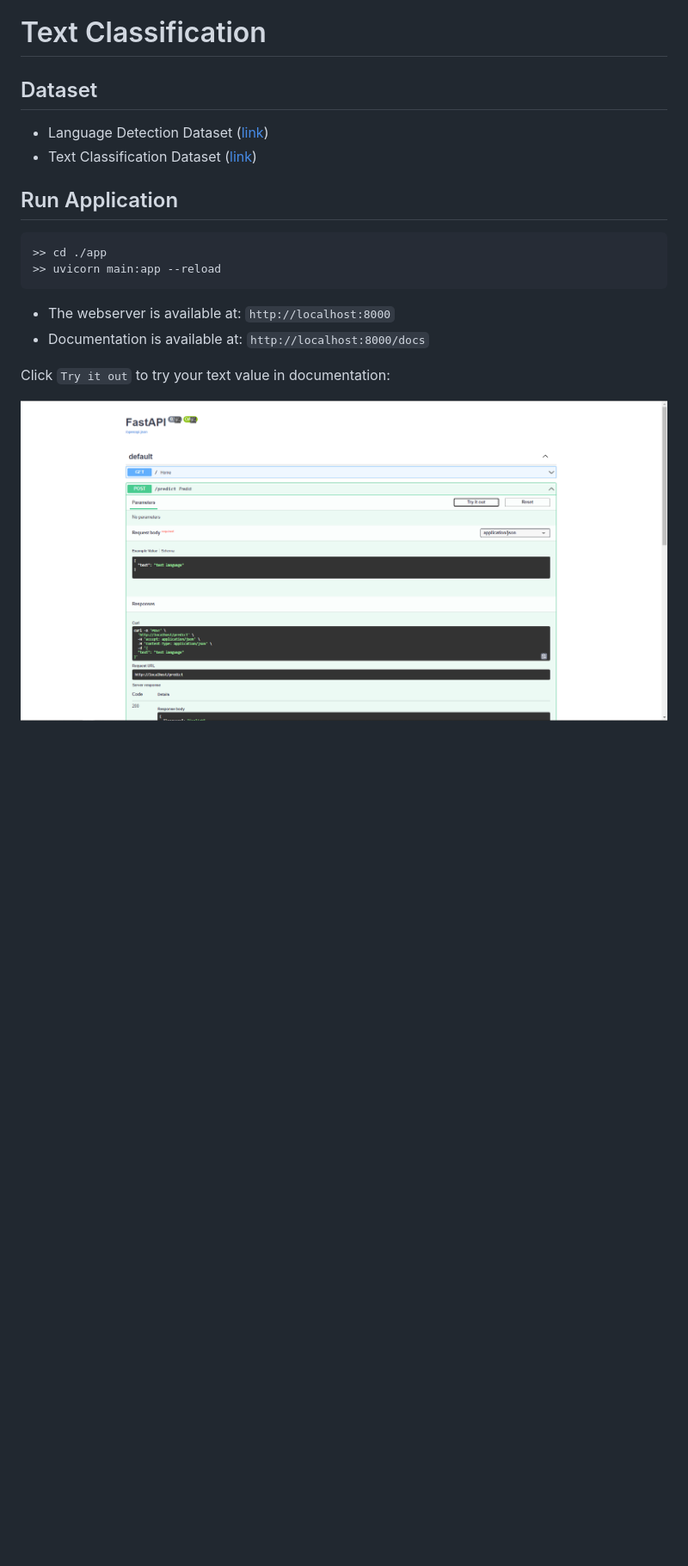
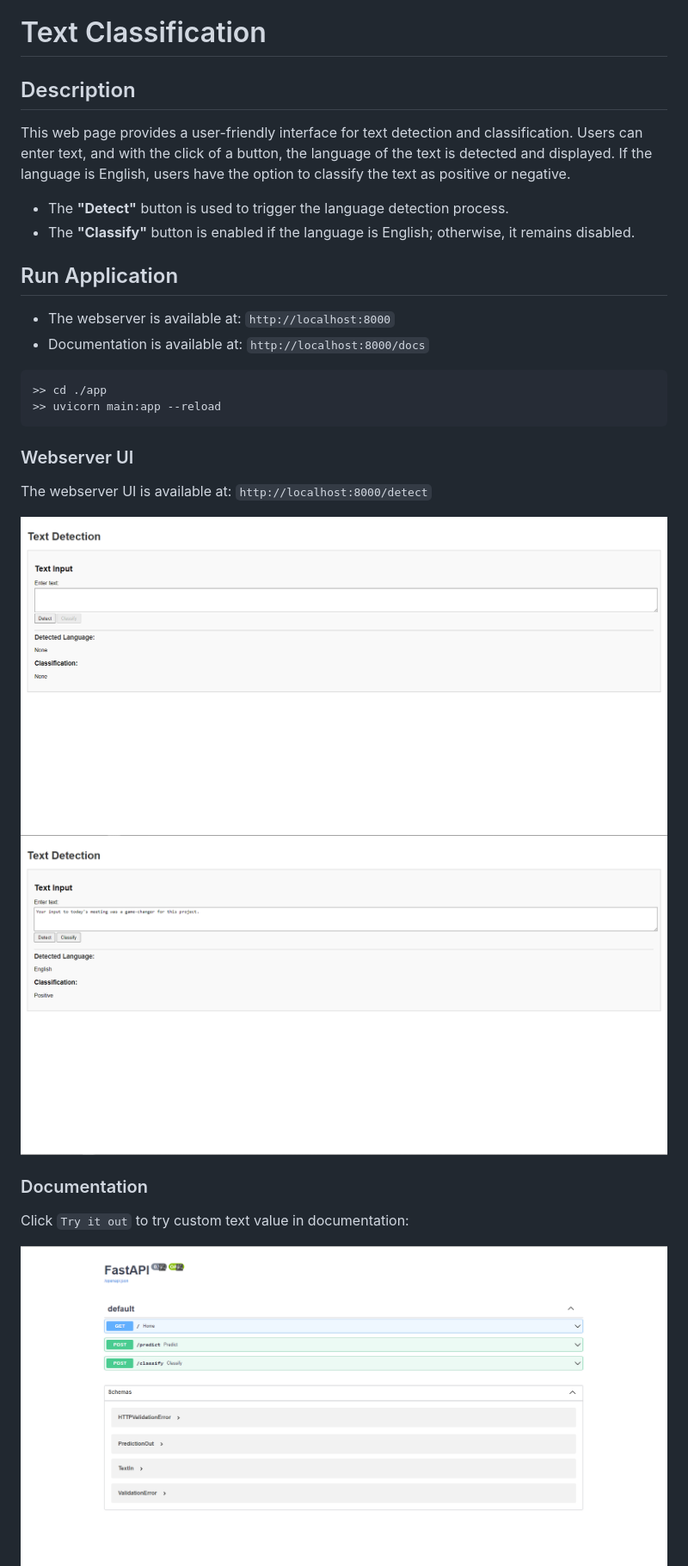
Before and after one commit to Bhuribhat/Text-Classification, a Markdown page: README.md, the part around the change printed below. Shown: that part at 86% size. GitHub-like rendering; pictures changed too: assets/fastapi1.png, assets/webui1.png (added), assets/webui2.png (added); blank space fills up the shorter version.

````diff
--- a/README.md
+++ b/README.md
@@ -1,14 +1,18 @@
 # Text Classification
 
 
-## Dataset
+## Description
 
-- Language Detection Dataset ([link](https://www.kaggle.com/datasets/basilb2s/language-detection))
-- Text Classification Dataset ([link](https://www.kaggle.com/datasets/kazanova/sentiment140))
+This web page provides a user-friendly interface for text detection and classification. Users can enter text, and with the click of a button, the language of the text is detected and displayed. If the language is English, users have the option to classify the text as positive or negative.
+
+- The __"Detect"__ button is used to trigger the language detection process.
+- The __"Classify"__ button is enabled if the language is English; otherwise, it remains disabled.
 
 
 ## Run Application
 
+- The webserver is available at: `http://localhost:8000`
+- Documentation is available at: `http://localhost:8000/docs`
 
 ```sh
 >> cd ./app
@@ -16,10 +20,6 @@
 ```
 
 <!-- - The webserver is available at: `http://localhost:80` -->
-- The webserver is available at: `http://localhost:8000`
-- Documentation is available at: `http://localhost:8000/docs`
-
-
 <!-- Build container from Dockerfile:
 
 ```sh
@@ -33,7 +33,20 @@ Use docker-compose:
 >> docker-compose down     # stop container
 ``` -->
 
-Click `Try it out` to try your text value in documentation:
+
+### Webserver UI
+
+The webserver UI is available at: `http://localhost:8000/detect`
+
+<p align="left">
+    <img src="./assets/webui1.png" height="400" />
+    <img src="./assets/webui2.png" height="400" />
+</p>
+
+
+### Documentation
+
+Click `Try it out` to try custom text value in documentation:
 
 <p align="left">
     <img src="./assets/fastapi1.png" height="400" />
````
Also changed, not shown: other parts of README.md (+7 -0 lines), 1 other file.
